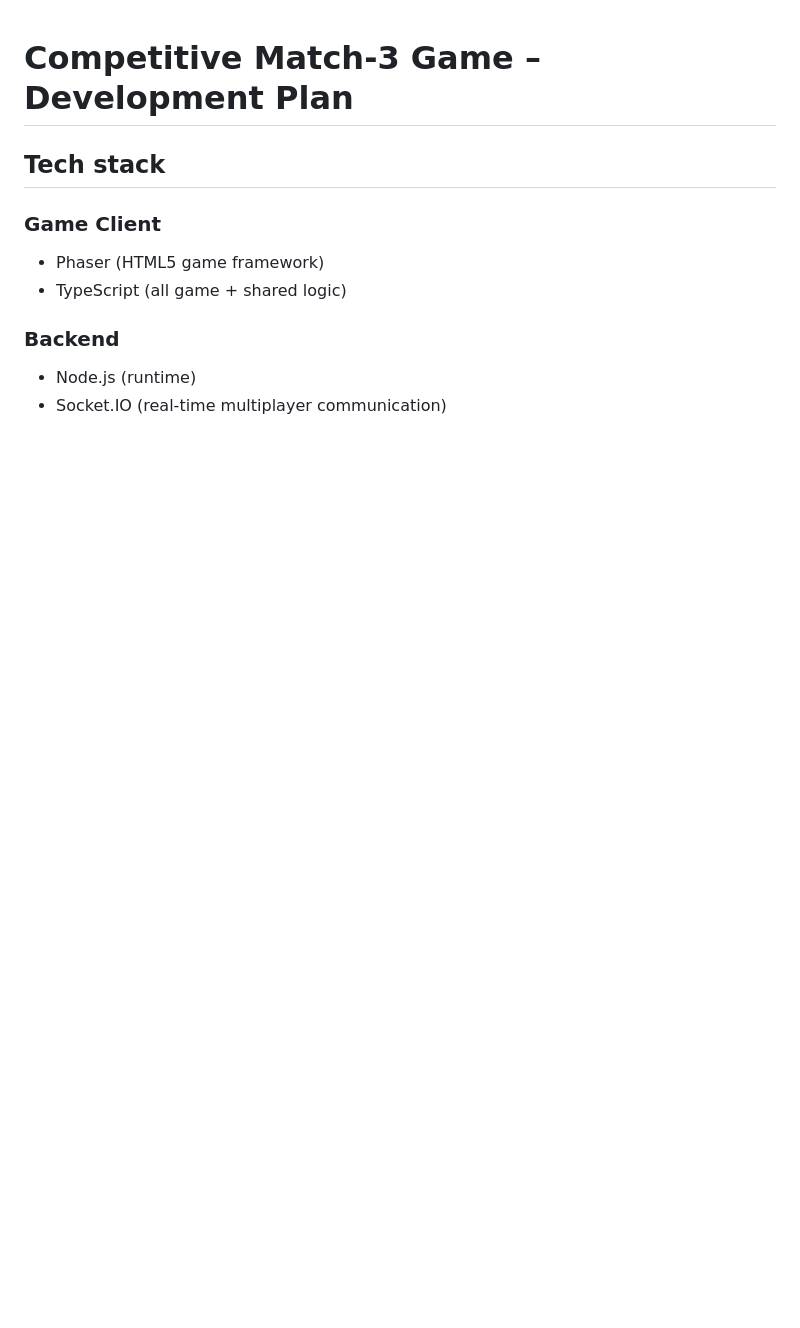
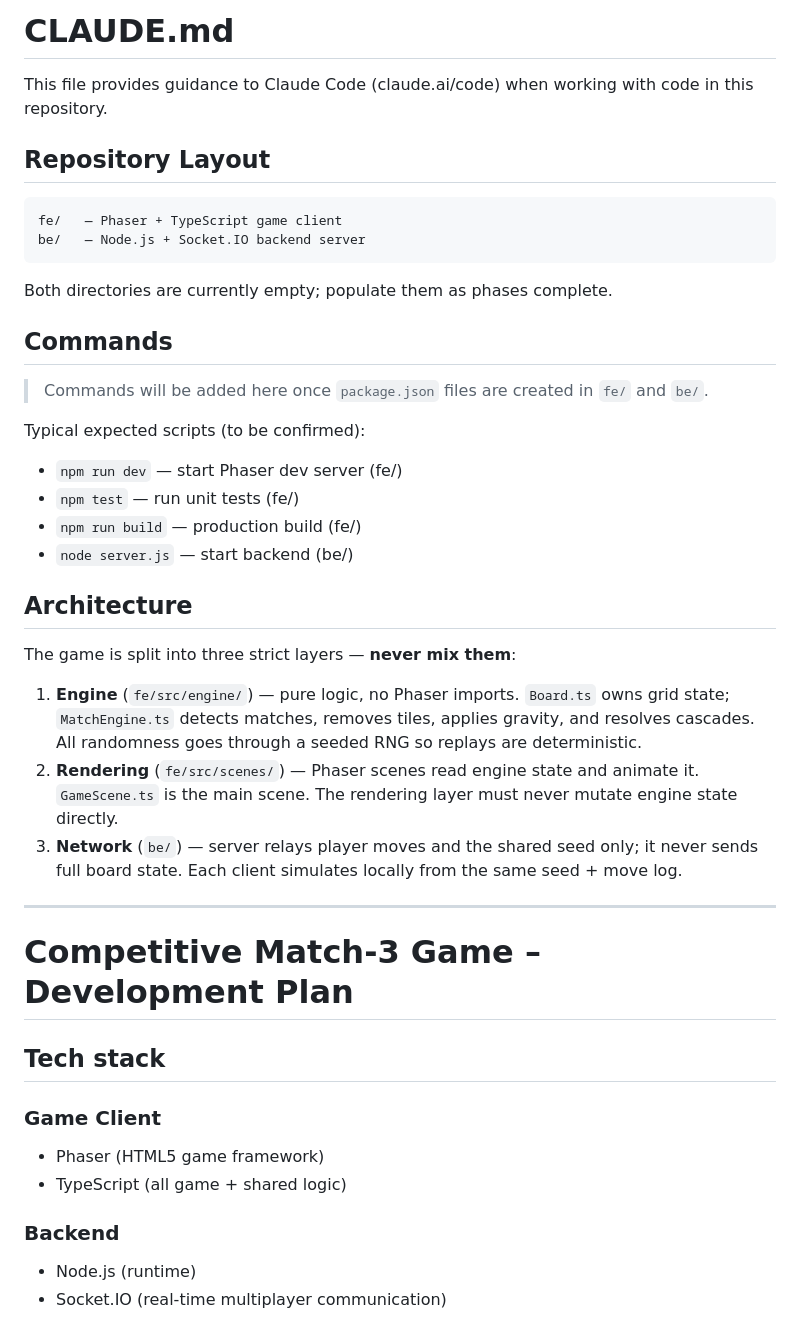
Before and after one commit to BuiHoangTu/match3-competitive-fe, a Markdown page: CLAUDE.md, the part around the change. Rendered like a GitHub page; blank space fills up the shorter version.

Commit message:
claude update

````diff
--- a/CLAUDE.md
+++ b/CLAUDE.md
@@ -1,3 +1,36 @@
+# CLAUDE.md
+
+This file provides guidance to Claude Code (claude.ai/code) when working with code in this repository.
+
+## Repository Layout
+
+```
+fe/   — Phaser + TypeScript game client
+be/   — Node.js + Socket.IO backend server
+```
+
+Both directories are currently empty; populate them as phases complete.
+
+## Commands
+
+> Commands will be added here once `package.json` files are created in `fe/` and `be/`.
+
+Typical expected scripts (to be confirmed):
+- `npm run dev` — start Phaser dev server (fe/)
+- `npm test` — run unit tests (fe/)
+- `npm run build` — production build (fe/)
+- `node server.js` — start backend (be/)
+
+## Architecture
+
+The game is split into three strict layers — **never mix them**:
+
+1. **Engine** (`fe/src/engine/`) — pure logic, no Phaser imports. `Board.ts` owns grid state; `MatchEngine.ts` detects matches, removes tiles, applies gravity, and resolves cascades. All randomness goes through a seeded RNG so replays are deterministic.
+2. **Rendering** (`fe/src/scenes/`) — Phaser scenes read engine state and animate it. `GameScene.ts` is the main scene. The rendering layer must never mutate engine state directly.
+3. **Network** (`be/`) — server relays player moves and the shared seed only; it never sends full board state. Each client simulates locally from the same seed + move log.
+
+---
+
 # Competitive Match-3 Game – Development Plan
 
 ## Tech stack
````
